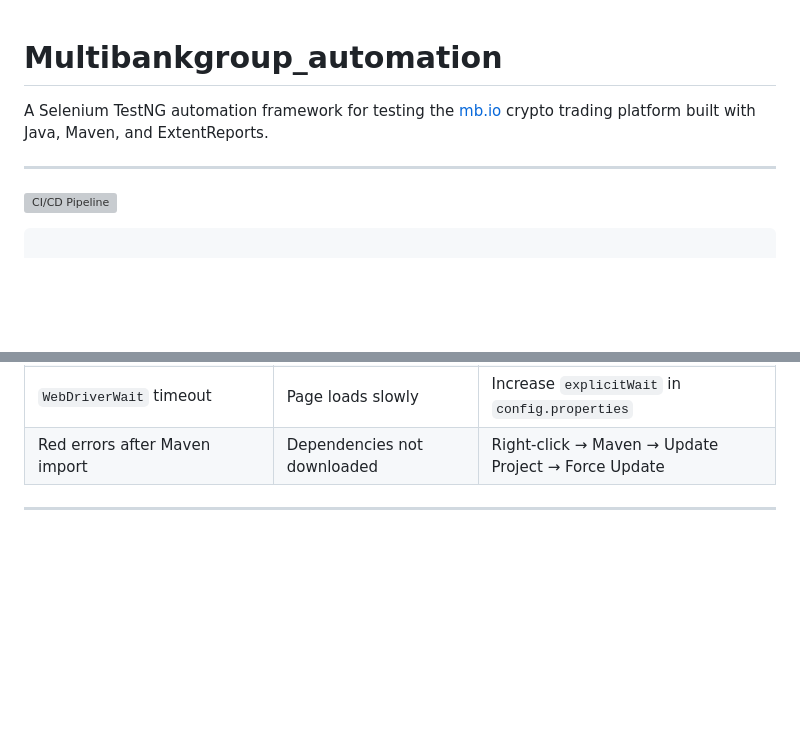
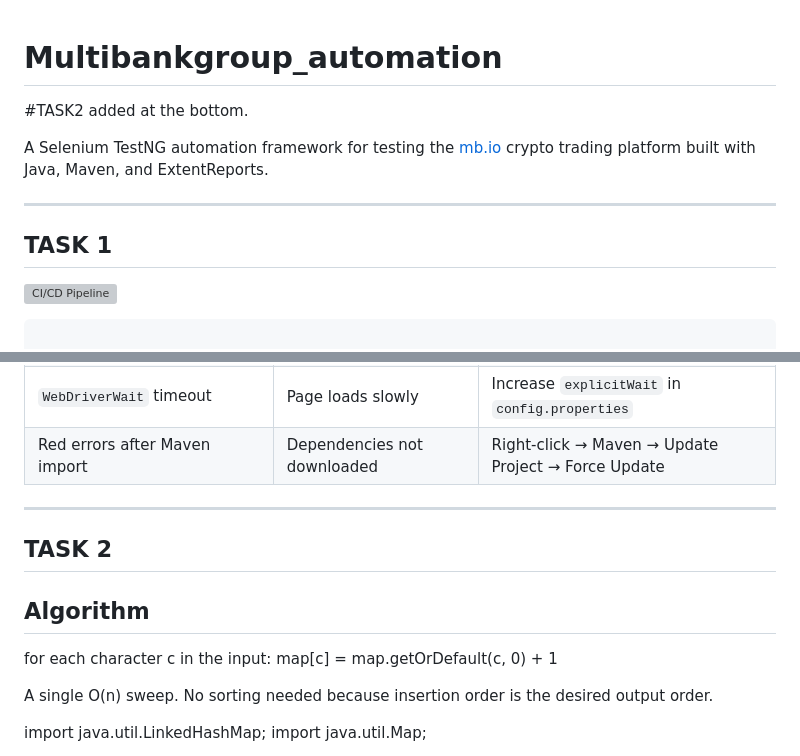
Before and after one commit to Afrin111/Multibankgroup_automation, a Markdown page: README.md, 2 parts joined by grey strips. GitHub-like rendering; blank space fills up the shorter version; grey boxes are pictures that could not be loaded.

````diff
--- a/README.md
+++ b/README.md
@@ -1,8 +1,12 @@
 # Multibankgroup_automation
+#TASK2 added at the bottom.
 
 A Selenium TestNG automation framework for testing the [mb.io](https://mb.io/en-AE) crypto trading platform built with Java, Maven, and ExtentReports.
 
 ---
+TASK 1
+--------------
+
 ![CI/CD Pipeline](https://github.com/Afrin111/Multibankgroup_automation/actions/workflows/automation.yml/badge.svg)
 ```
 
@@ -400,3 +404,19 @@ test-output/screenshots/<TestName>_<timestamp>.png
 
 ---
 
+TASK 2
+----------------
+
+
+Algorithm
+----------------
+
+for each character c in the input:
+    map[c] = map.getOrDefault(c, 0) + 1
+
+A single O(n) sweep. No sorting needed because insertion order is the desired output order.
+
+
+import java.util.LinkedHashMap;
+import java.util.Map;
+
````
Also changed, not shown: other parts of README.md (+101 -0 lines).
